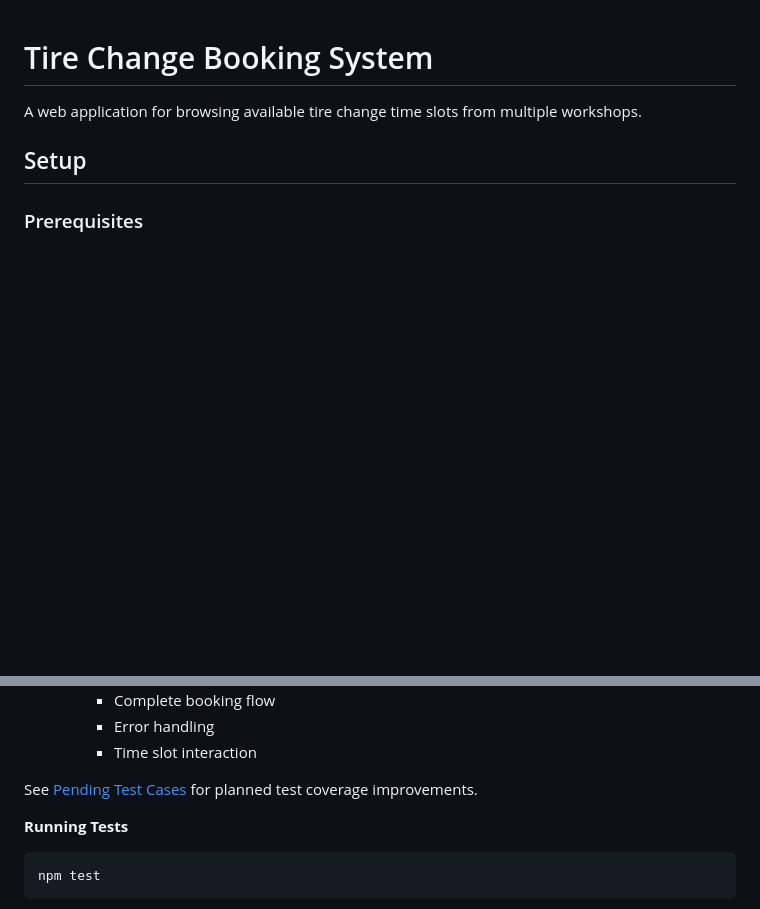
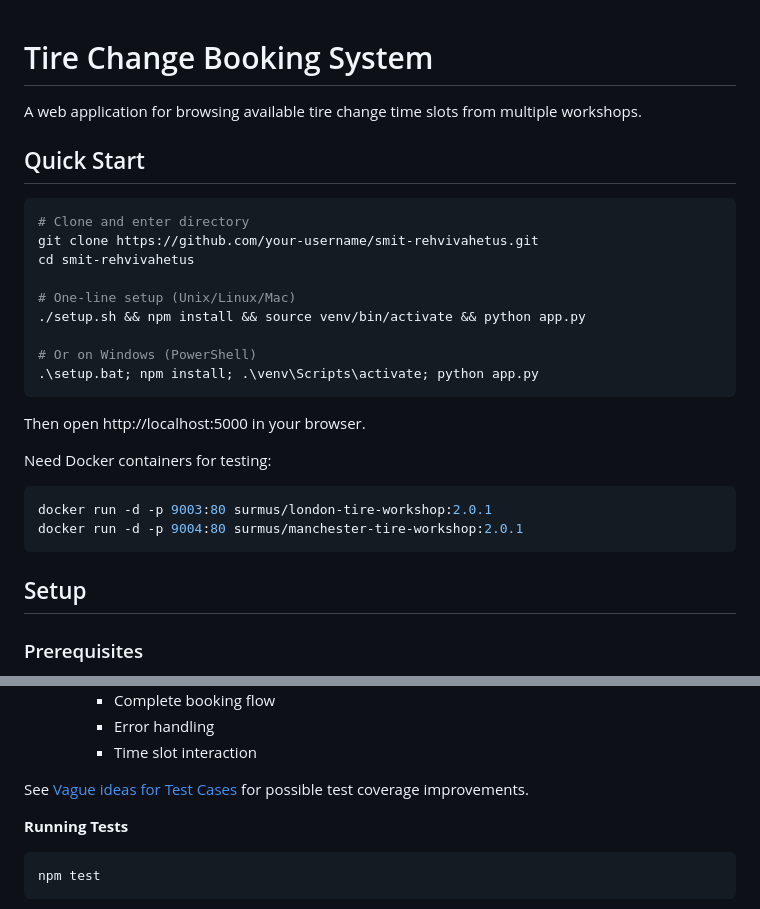
Before and after one commit to mitselek/smit-rehvivahetus, a Markdown page: README.md, 2 parts joined by grey strips. Rendered like a GitHub page; blank space fills up the shorter version.

Commit message:
quick start section to readme

````diff
--- a/README.md
+++ b/README.md
@@ -1,6 +1,26 @@
 # Tire Change Booking System
 
 A web application for browsing available tire change time slots from multiple workshops.
+
+## Quick Start
+```bash
+# Clone and enter directory
+git clone https://github.com/your-username/smit-rehvivahetus.git
+cd smit-rehvivahetus
+
+# One-line setup (Unix/Linux/Mac)
+./setup.sh && npm install && source venv/bin/activate && python app.py
+
+# Or on Windows (PowerShell)
+.\setup.bat; npm install; .\venv\Scripts\activate; python app.py
+```
+Then open http://localhost:5000 in your browser.
+
+Need Docker containers for testing:
+```bash
+docker run -d -p 9003:80 surmus/london-tire-workshop:2.0.1
+docker run -d -p 9004:80 surmus/manchester-tire-workshop:2.0.1
+```
 
 ## Setup
 
@@ -92,7 +112,7 @@ You can test the APIs directly using the `api.http` file:
     - Error handling
     - Time slot interaction
 
-See [Pending Test Cases](static/js/tests/TODO.md) for planned test coverage improvements.
+See [Vague ideas for Test Cases](static/js/tests/TODO.md) for possible test coverage improvements.
 
 **Running Tests**
 ```bash
````
